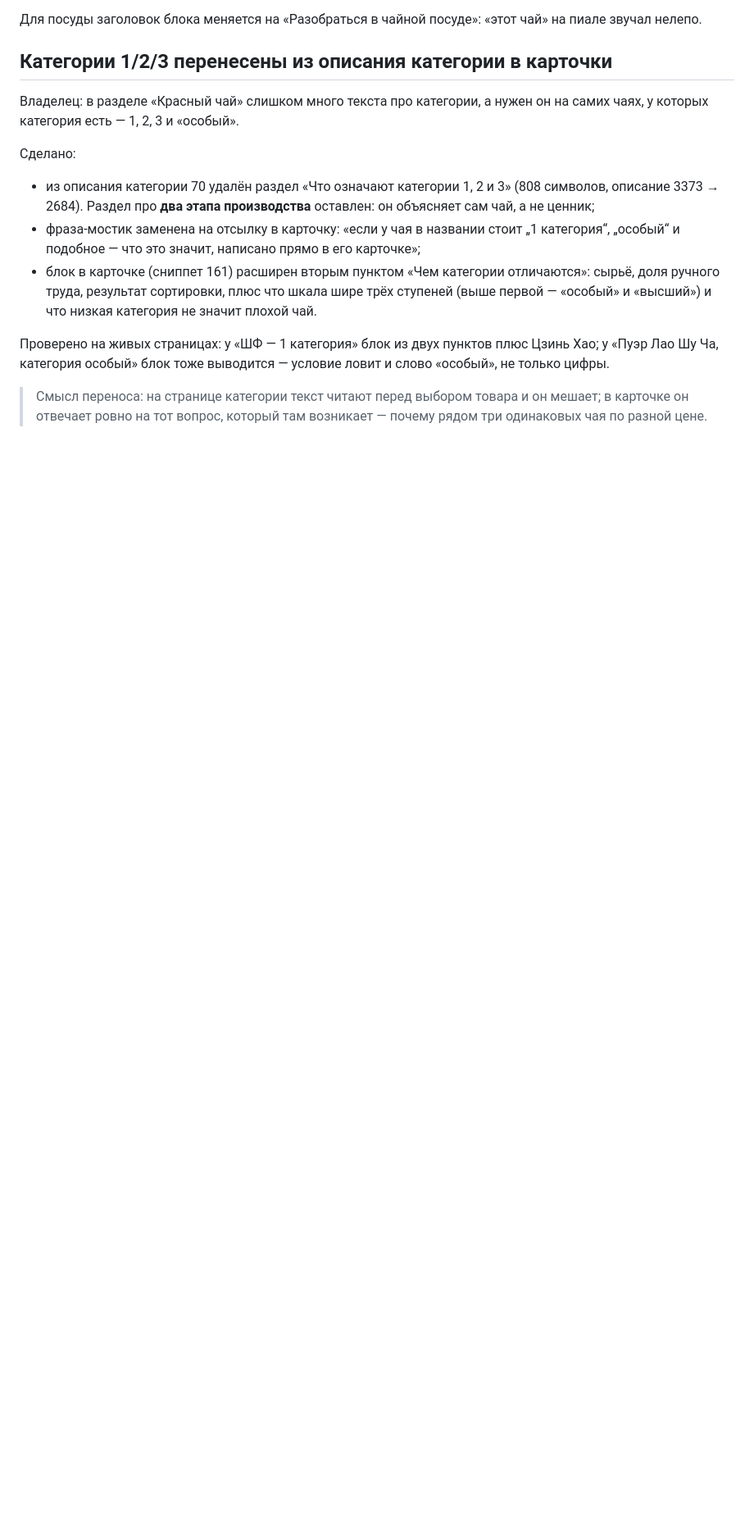
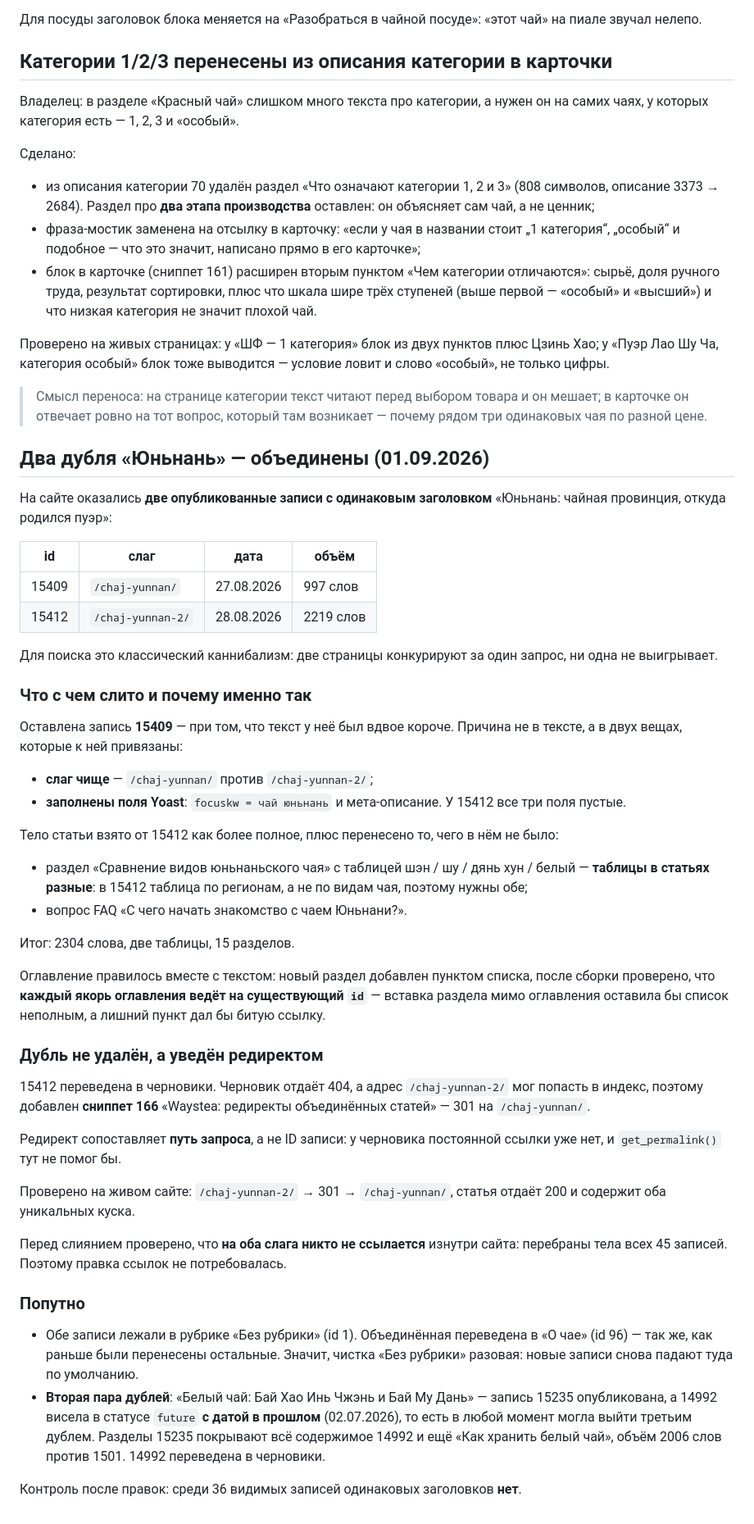
Before and after one commit to bazgen89-netizen/Yea-bot-, a Markdown page: knowledge/waystea/Контент и перелинковка.md, the part around the change. Shown at 82% size. GitHub-like rendering; blank space fills up the shorter version.

Commit message:
Merge the two duplicate Yunnan articles into one
Two published posts shared the title "Юньнань: чайная провинция, откуда родился
пуэр". Kept 15409 despite its shorter text — it owns the clean slug and the only
filled-in Yoast fields — and moved the fuller body from 15412 onto it, carrying
over the one section and FAQ entry the longer article lacked. The two articles
had different tables, so both are kept.

The duplicate is now a draft with a 301 from its path, since a draft returns 404
and the URL may be indexed. Verified live: 301 lands on the survivor, which
serves both unique sections.

Also drafted the scheduled white tea post, whose date had already passed and
which would have published as a third duplicate.

Co-Authored-By: Claude Opus 5 <noreply@anthropic.com>
Claude-Session: https://claude.ai/code/session_01UhD6jqLtAD3irEDYoM2TCj

```diff
--- a/knowledge/waystea/Контент и перелинковка.md
+++ b/knowledge/waystea/Контент и перелинковка.md
@@ -246,3 +246,69 @@ Google Карт вместо выдуманных, починена битая
 > Смысл переноса: на странице категории текст читают перед выбором товара и он
 > мешает; в карточке он отвечает ровно на тот вопрос, который там возникает —
 > почему рядом три одинаковых чая по разной цене.
+
+
+## Два дубля «Юньнань» — объединены (01.09.2026)
+
+На сайте оказались **две опубликованные записи с одинаковым заголовком**
+«Юньнань: чайная провинция, откуда родился пуэр»:
+
+| id | слаг | дата | объём |
+|---|---|---|---|
+| 15409 | `/chaj-yunnan/` | 27.08.2026 | 997 слов |
+| 15412 | `/chaj-yunnan-2/` | 28.08.2026 | 2219 слов |
+
+Для поиска это классический каннибализм: две страницы конкурируют за один
+запрос, ни одна не выигрывает.
+
+### Что с чем слито и почему именно так
+
+Оставлена запись **15409** — при том, что текст у неё был вдвое короче. Причина
+не в тексте, а в двух вещах, которые к ней привязаны:
+
+- **слаг чище** — `/chaj-yunnan/` против `/chaj-yunnan-2/`;
+- **заполнены поля Yoast**: `focuskw = чай юньнань` и мета-описание.
+  У 15412 все три поля пустые.
+
+Тело статьи взято от 15412 как более полное, плюс перенесено то, чего в нём
+не было:
+
+- раздел «Сравнение видов юньнаньского чая» с таблицей шэн / шу / дянь хун /
+  белый — **таблицы в статьях разные**: в 15412 таблица по регионам, а не по
+  видам чая, поэтому нужны обе;
+- вопрос FAQ «С чего начать знакомство с чаем Юньнани?».
+
+Итог: 2304 слова, две таблицы, 15 разделов.
+
+Оглавление правилось вместе с текстом: новый раздел добавлен пунктом списка,
+после сборки проверено, что **каждый якорь оглавления ведёт на существующий
+`id`** — вставка раздела мимо оглавления оставила бы список неполным, а лишний
+пункт дал бы битую ссылку.
+
+### Дубль не удалён, а уведён редиректом
+
+15412 переведена в черновики. Черновик отдаёт 404, а адрес `/chaj-yunnan-2/`
+мог попасть в индекс, поэтому добавлен **сниппет 166** «Waystea: редиректы
+объединённых статей» — 301 на `/chaj-yunnan/`.
+
+Редирект сопоставляет **путь запроса**, а не ID записи: у черновика постоянной
+ссылки уже нет, и `get_permalink()` тут не помог бы.
+
+Проверено на живом сайте: `/chaj-yunnan-2/` → 301 → `/chaj-yunnan/`,
+статья отдаёт 200 и содержит оба уникальных куска.
+
+Перед слиянием проверено, что **на оба слага никто не ссылается** изнутри сайта:
+перебраны тела всех 45 записей. Поэтому правка ссылок не потребовалась.
+
+### Попутно
+
+- Обе записи лежали в рубрике «Без рубрики» (id 1). Объединённая переведена
+  в «О чае» (id 96) — так же, как раньше были перенесены остальные. Значит,
+  чистка «Без рубрики» разовая: новые записи снова падают туда по умолчанию.
+- **Вторая пара дублей**: «Белый чай: Бай Хао Инь Чжэнь и Бай Му Дань» —
+  запись 15235 опубликована, а 14992 висела в статусе `future` **с датой в
+  прошлом** (02.07.2026), то есть в любой момент могла выйти третьим дублем.
+  Разделы 15235 покрывают всё содержимое 14992 и ещё «Как хранить белый чай»,
+  объём 2006 слов против 1501. 14992 переведена в черновики.
+
+Контроль после правок: среди 36 видимых записей одинаковых заголовков **нет**.
```
Also changed, not shown: knowledge/waystea/Открытые вопросы.md (+16 -1 lines), knowledge/waystea/Сниппеты — реестр.md (+1 -0 lines).
